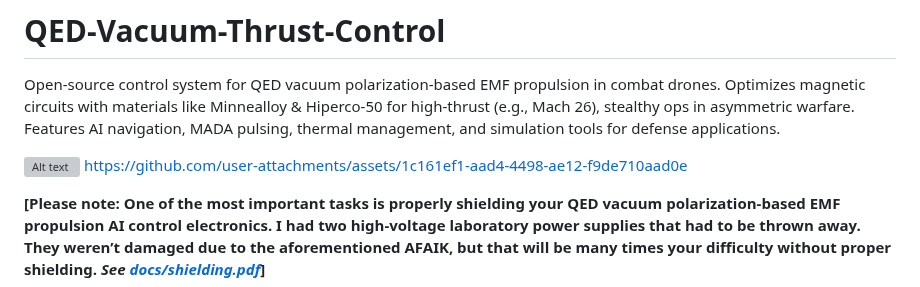
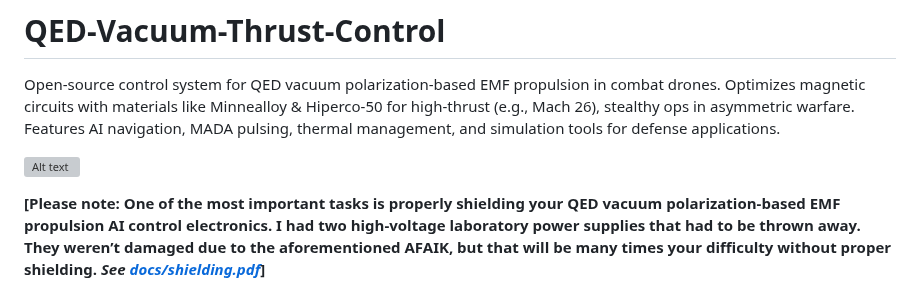
Before and after one commit to jhofseth/QED-Vacuum-Thrust-Control, a Markdown page: README.md, the part around the change. Rendered like a GitHub page; grey boxes are pictures that could not be loaded.

```diff
--- a/README.md
+++ b/README.md
@@ -4,7 +4,6 @@ Open-source control system for QED vacuum polarization-based EMF propulsion in c
 
 
 ![Alt text](assets/IMG_1846.jpeg)
-https://github.com/user-attachments/assets/1c161ef1-aad4-4498-ae12-f9de710aad0e
 
 
 **[Please note: One of the most important tasks is properly shielding your QED vacuum polarization-based EMF propulsion AI control electronics.  I had two high-voltage laboratory power supplies that had to be thrown away.  They weren’t damaged due to the aforementioned AFAIK, but that will be many times your difficulty without proper shielding.  *See  [docs/shielding.pdf](docs/shielding.pdf)*]**
```
